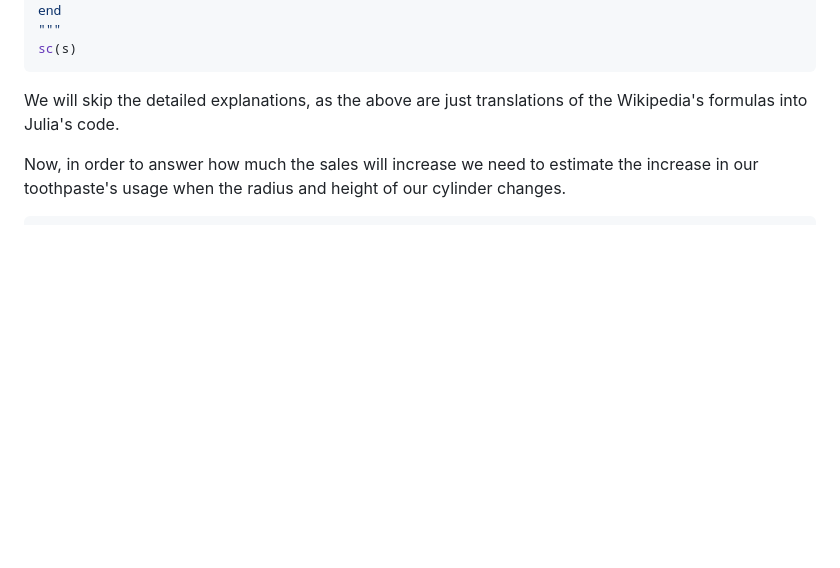
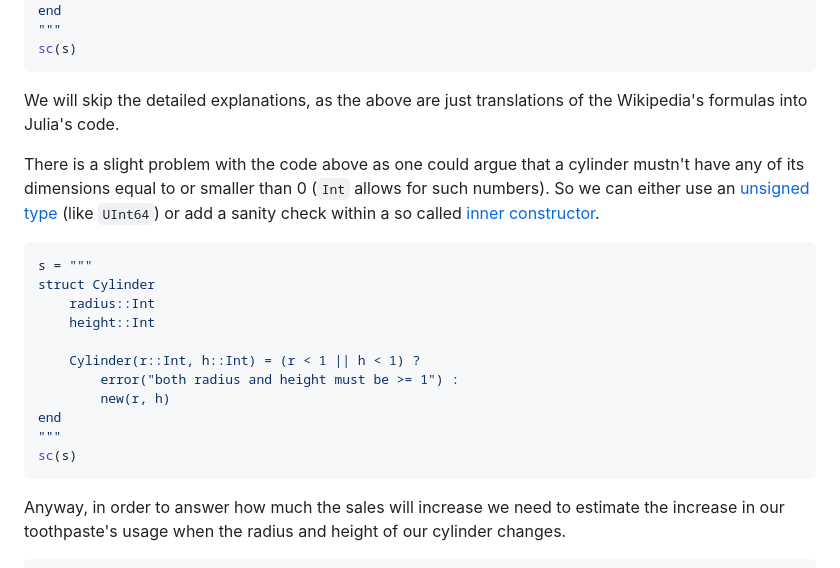
Before and after one commit to b-lukaszuk/BS_wJ_eng, a Markdown page: contents/toothpaste.md, the part around the change. Rendered like a GitHub page; blank space fills up the shorter version.

Commit message:
cosmetics (added inner constructor methods with short explanation)

````diff
--- a/contents/toothpaste.md
+++ b/contents/toothpaste.md
@@ -64,7 +64,28 @@ sc(s)
 We will skip the detailed explanations, as the above are just translations of
 the Wikipedia's formulas into Julia's code.
 
-Now, in order to answer how much the sales will increase we need to estimate the
+There is a slight problem with the code above as one could argue that a cylinder
+mustn't have any of its dimensions equal to or smaller than 0 (`Int` allows for
+such numbers). So we can either use an [unsigned
+type](https://docs.julialang.org/en/v1/manual/integers-and-floating-point-numbers/)
+(like `UInt64`) or add a sanity check within a so called [inner
+constructor](https://docs.julialang.org/en/v1/manual/constructors/#man-inner-constructor-methods).
+
+```jl
+s = """
+struct Cylinder
+    radius::Int
+    height::Int
+
+    Cylinder(r::Int, h::Int) = (r < 1 || h < 1) ?
+        error("both radius and height must be >= 1") :
+        new(r, h)
+end
+"""
+sc(s)
+```
+
+Anyway, in order to answer how much the sales will increase we need to estimate the
 increase in our toothpaste's usage when the radius and height of our cylinder
 changes.
 
````
Also changed, not shown: contents/bile.md (+1 -0 lines).
